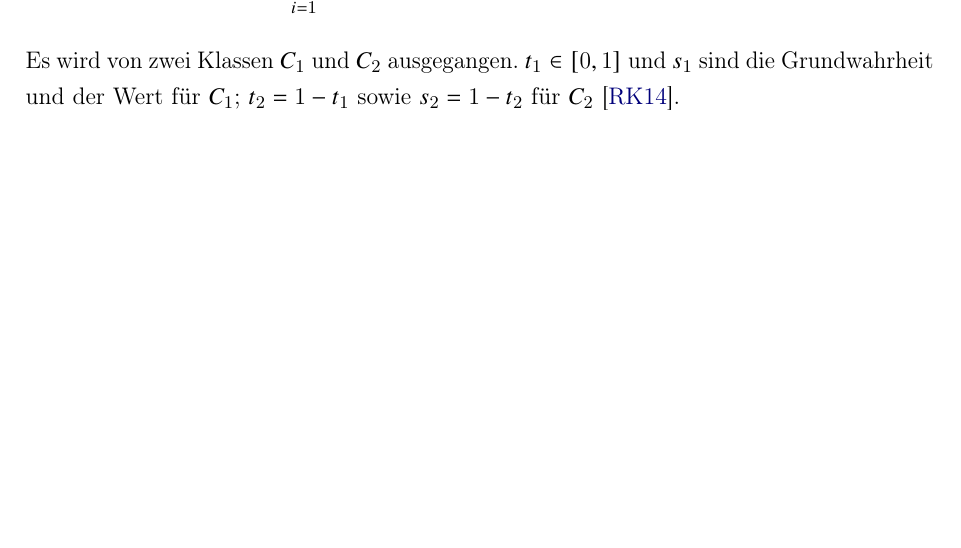
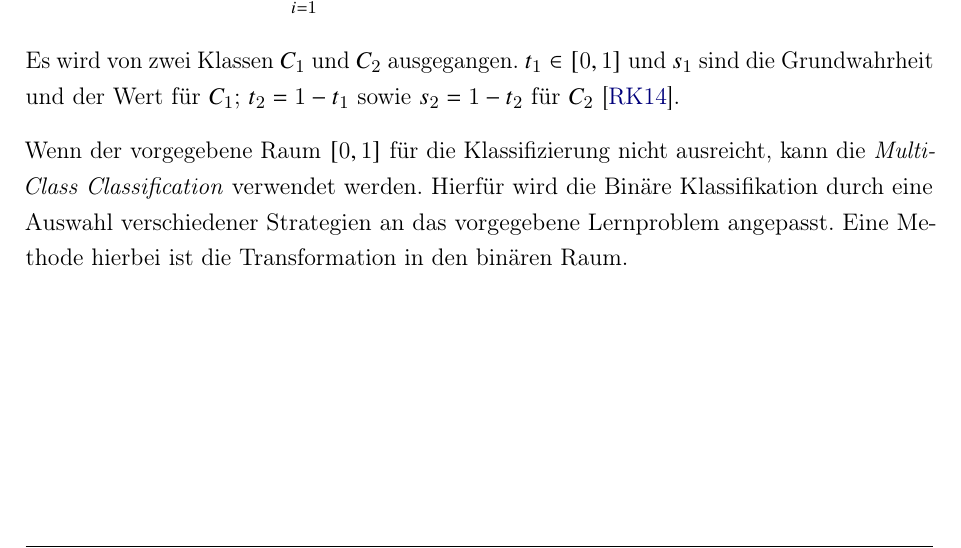
Before and after one commit to lucastanger/traffic-analysis, a LaTeX thesis (documentation/dokumentation.tex, which reads documentation/content/02kapitel.tex): part of page 12 of 24, cut so that both start at the same text. Compiled offline with pdfLaTeX.

Commit message:
:memo: DOCS: update docs

```diff
--- a/documentation/content/02kapitel.tex
+++ b/documentation/content/02kapitel.tex
@@ -26,6 +26,8 @@ Zu unterscheiden sind hierbei drei verschiedenen Arten - \emph{Binäre}, \emph{M
 \end{equation}
 
 Es wird von zwei Klassen $C_1$ und $C_2$ ausgegangen. $t_1 \in [0,1]$ und $s_1$ sind die Grundwahrheit und der Wert für $C_1$; $t_2 = 1 - t_1$ sowie $s_2 = 1 - t_2$ für $C_2$ \cite{rubinstein2014cross}.
+
+Wenn der vorgegebene Raum $[0,1]$ für die Klassifizierung nicht ausreicht, kann die \emph{Multi-Class Classification} verwendet werden. Hierfür wird die Binäre Klassifikation durch eine Auswahl verschiedener Strategien an das vorgegebene Lernproblem angepasst. Eine Methode hierbei ist die Transformation in den binären Raum.
 
 
 %Weiterführend wird hierauf in Kapitel \ref{sec:optimize} eingegangen.
```
Also changed, not shown: documentation/dokumentation.pdf, 4 other files.
